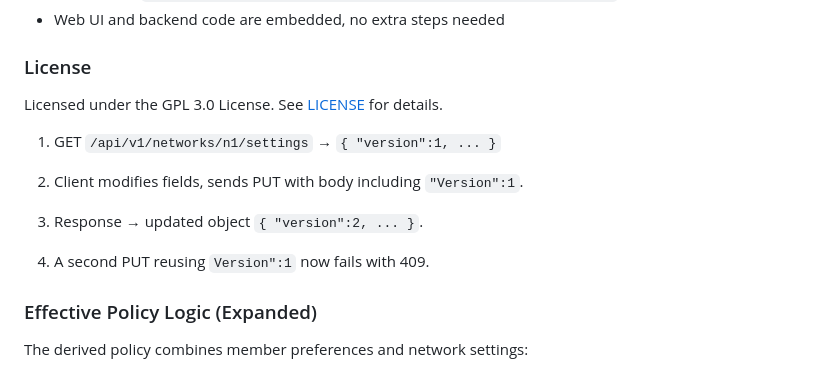
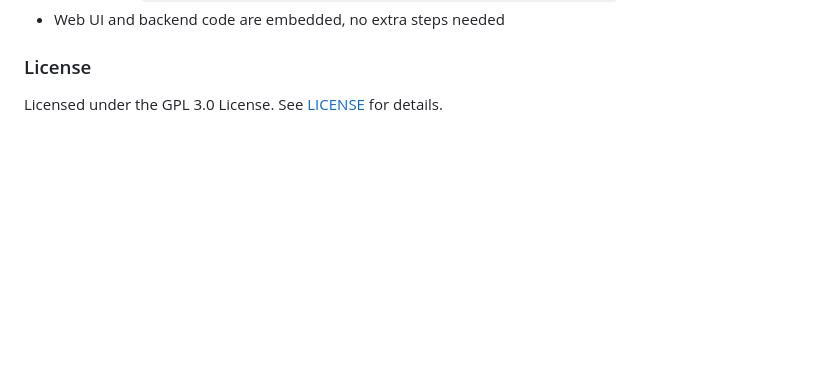
Before and after one commit to orhaniscoding/GOConnect, a Markdown page: README.md, the part around the change. Rendered like a GitHub page; blank space fills up the shorter version.

```diff
--- a/README.md
+++ b/README.md
@@ -171,16 +171,3 @@ You can install both binaries and their scripts on the same machine and follow t
 
 ### License
 Licensed under the GPL 3.0 License. See [LICENSE](LICENSE) for details.
-1. GET `/api/v1/networks/n1/settings` → `{ "version":1, ... }`
-
-2. Client modifies fields, sends PUT with body including `"Version":1`.
-
-3. Response → updated object `{ "version":2, ... }`.
-
-4. A second PUT reusing `Version":1` now fails with 409.
-
-
-
-### Effective Policy Logic (Expanded)
-
-The derived policy combines member preferences and network settings:
```
